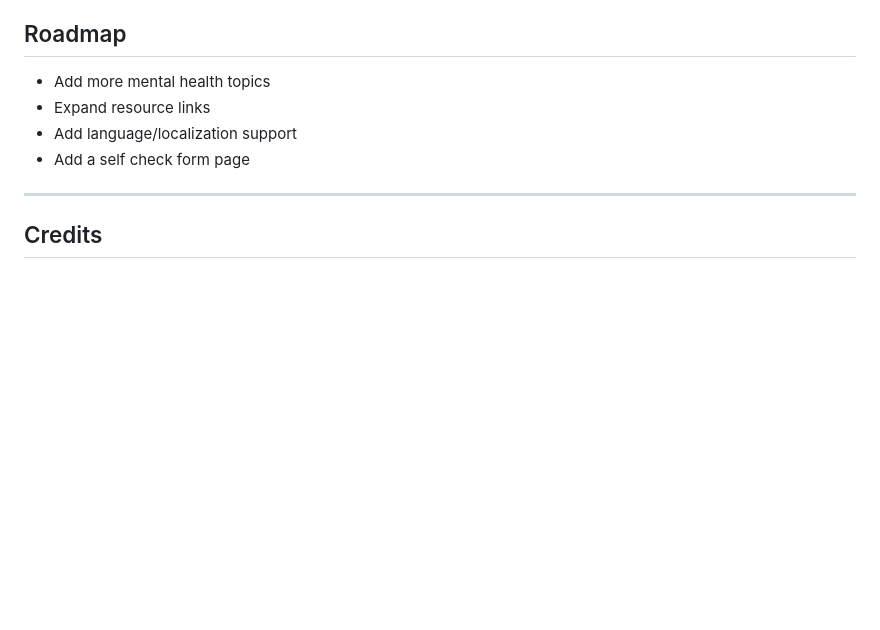
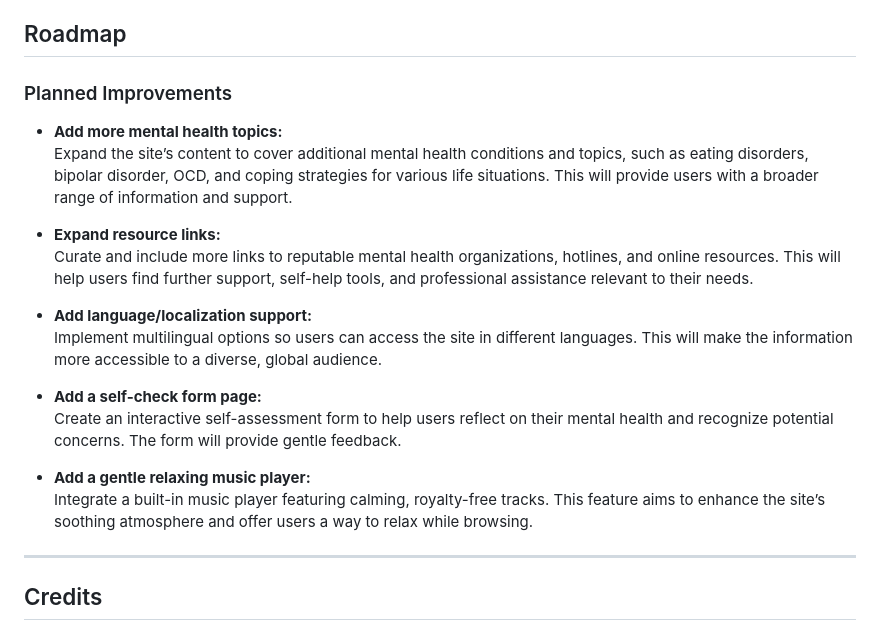
Before and after one commit to JakeSoGreat/mental-health-awareness, a Markdown page: README.md, the part around the change. Drawn GitHub-style; blank space fills up the shorter version.

Commit message:
Enhance roadmap section with detailed planned improvements for content expansion, resource links, localization support, self-check form, and music player integration.

```diff
--- a/README.md
+++ b/README.md
@@ -131,10 +131,22 @@ I promptly addressed these errors and revalidated the code. The updated validati
 
 ## Roadmap
 
-- Add more mental health topics
-- Expand resource links
-- Add language/localization support
-- Add a self check form page
+### Planned Improvements
+
+- **Add more mental health topics:**
+    Expand the site’s content to cover additional mental health conditions and topics, such as eating disorders, bipolar disorder, OCD, and coping strategies for various life situations. This will provide users with a broader range of information and support.
+
+- **Expand resource links:**
+    Curate and include more links to reputable mental health organizations, hotlines, and online resources. This will help users find further support, self-help tools, and professional assistance relevant to their needs.
+
+- **Add language/localization support:**
+    Implement multilingual options so users can access the site in different languages. This will make the information more accessible to a diverse, global audience.
+
+- **Add a self-check form page:**
+    Create an interactive self-assessment form to help users reflect on their mental health and recognize potential concerns. The form will provide gentle feedback.
+
+- **Add a gentle relaxing music player:**
+    Integrate a built-in music player featuring calming, royalty-free tracks. This feature aims to enhance the site’s soothing atmosphere and offer users a way to relax while browsing.
 
 ---
 
```
